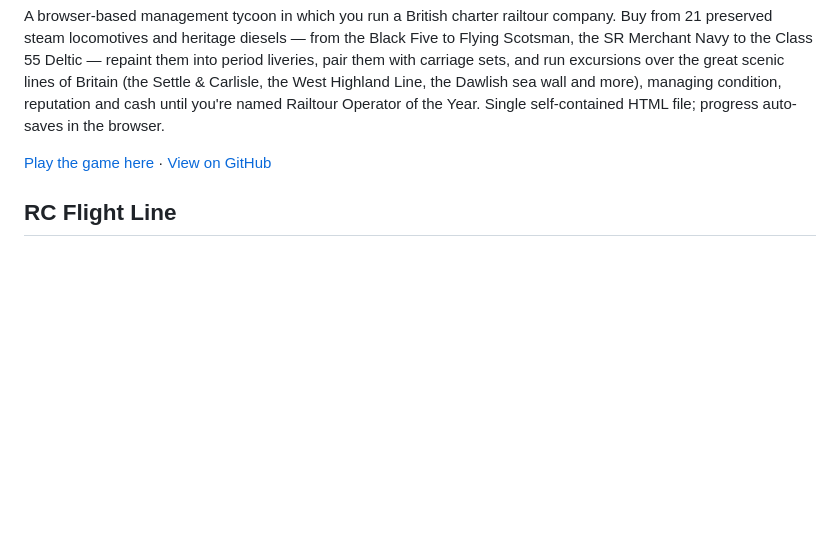
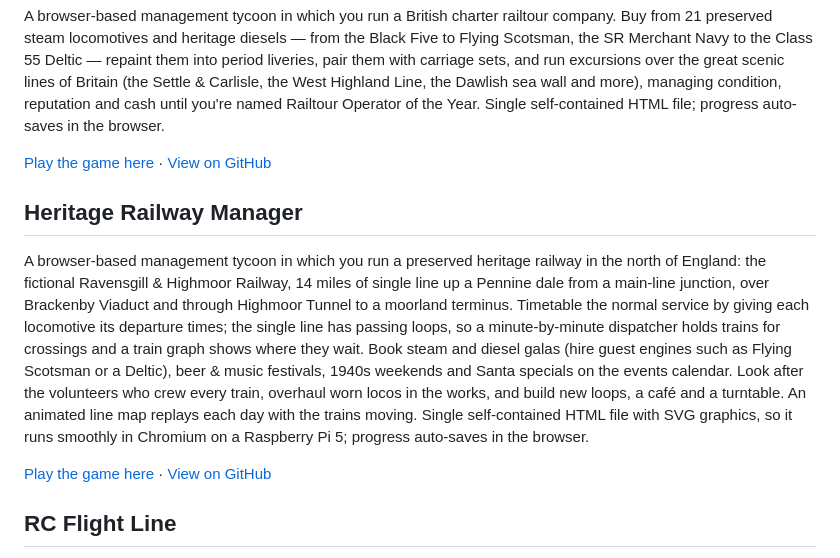
Before and after one commit to BrendanJamesLynskey/JW, a Markdown page: README.md, the part around the change. Drawn GitHub-style; blank space fills up the shorter version.

Commit message:
Index Heritage Railway Manager
Co-Authored-By: Claude Opus 5.5 <noreply@anthropic.com>

```diff
--- a/README.md
+++ b/README.md
@@ -75,6 +75,12 @@ A browser-based management tycoon in which you run a British charter railtour co
 
 [Play the game here](https://brendanjameslynskey.github.io/UK-Railtour-Manager/) &middot; [View on GitHub](https://github.com/BrendanJamesLynskey/UK-Railtour-Manager)
 
+## Heritage Railway Manager
+
+A browser-based management tycoon in which you run a preserved heritage railway in the north of England: the fictional Ravensgill & Highmoor Railway, 14 miles of single line up a Pennine dale from a main-line junction, over Brackenby Viaduct and through Highmoor Tunnel to a moorland terminus. Timetable the normal service by giving each locomotive its departure times; the single line has passing loops, so a minute-by-minute dispatcher holds trains for crossings and a train graph shows where they wait. Book steam and diesel galas (hire guest engines such as Flying Scotsman or a Deltic), beer & music festivals, 1940s weekends and Santa specials on the events calendar. Look after the volunteers who crew every train, overhaul worn locos in the works, and build new loops, a café and a turntable. An animated line map replays each day with the trains moving. Single self-contained HTML file with SVG graphics, so it runs smoothly in Chromium on a Raspberry Pi 5; progress auto-saves in the browser.
+
+[Play the game here](https://brendanjameslynskey.github.io/Heritage-Railway-Manager/) &middot; [View on GitHub](https://github.com/BrendanJamesLynskey/Heritage-Railway-Manager)
+
 ## RC Flight Line
 
 A browser radio-control model aircraft simulator. You stand on the flight line with a transmitter and fly the model from the pilot's viewpoint, the way RC is actually flown. Five models (trainer, 3D aerobat, Spitfire, 2.9 m sailplane, 90 mm EDF jet), four flying sites, and five events including a six-gate pylon race and scored circuits. The flight model is blade-element — every surface is a panel with its own airflow — so the stall, tip stall, torque roll, adverse yaw and ground effect fall out of the geometry. Thermals, ridge lift, gusts and a radio link that fails at range. Two-player split screen with a pair of Logitech F310 pads (X or D mode), keyboard, or on-screen sticks on a phone. Hand-written WebGL in one file; tuned to hold 60 fps on a Raspberry Pi 5.
```
